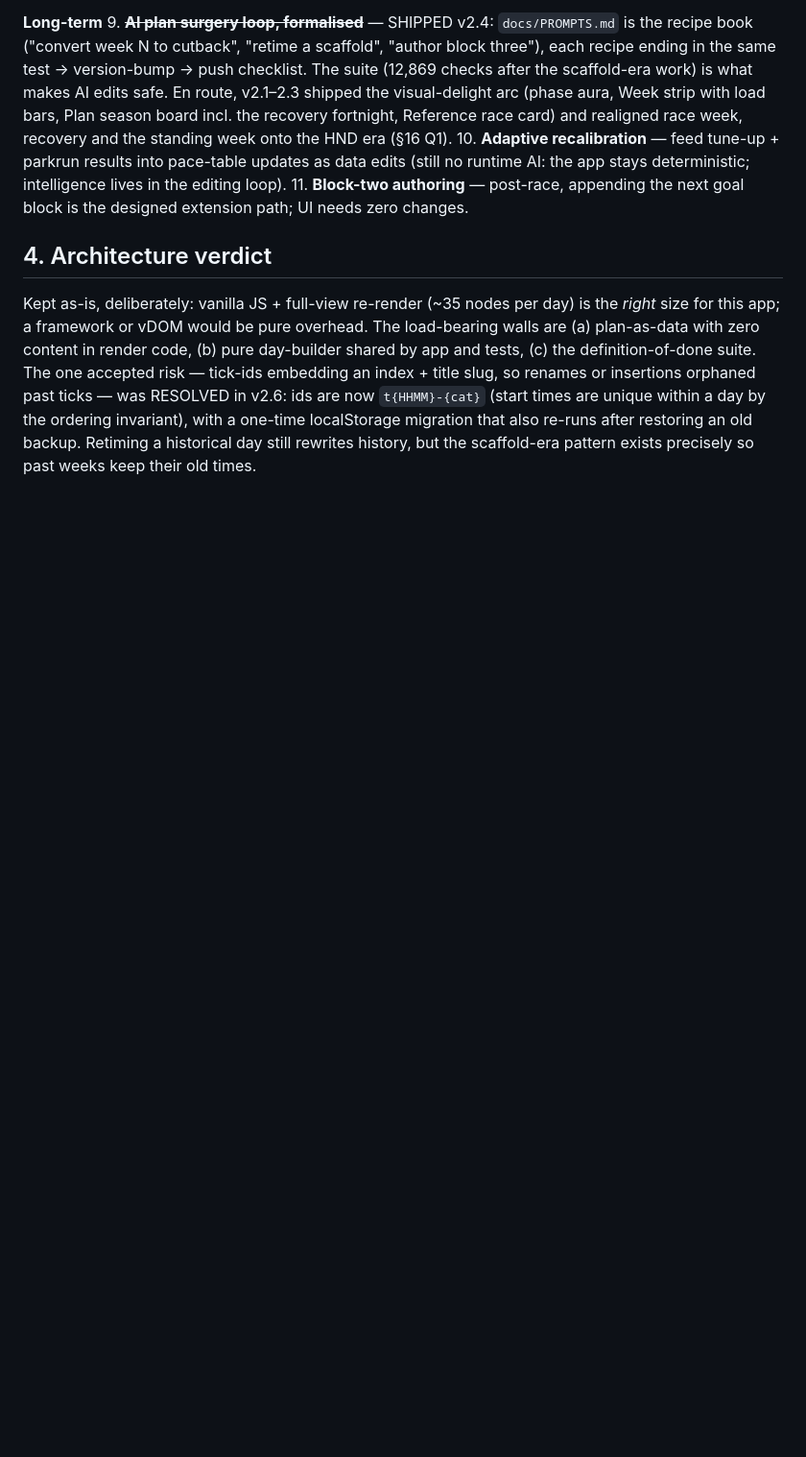
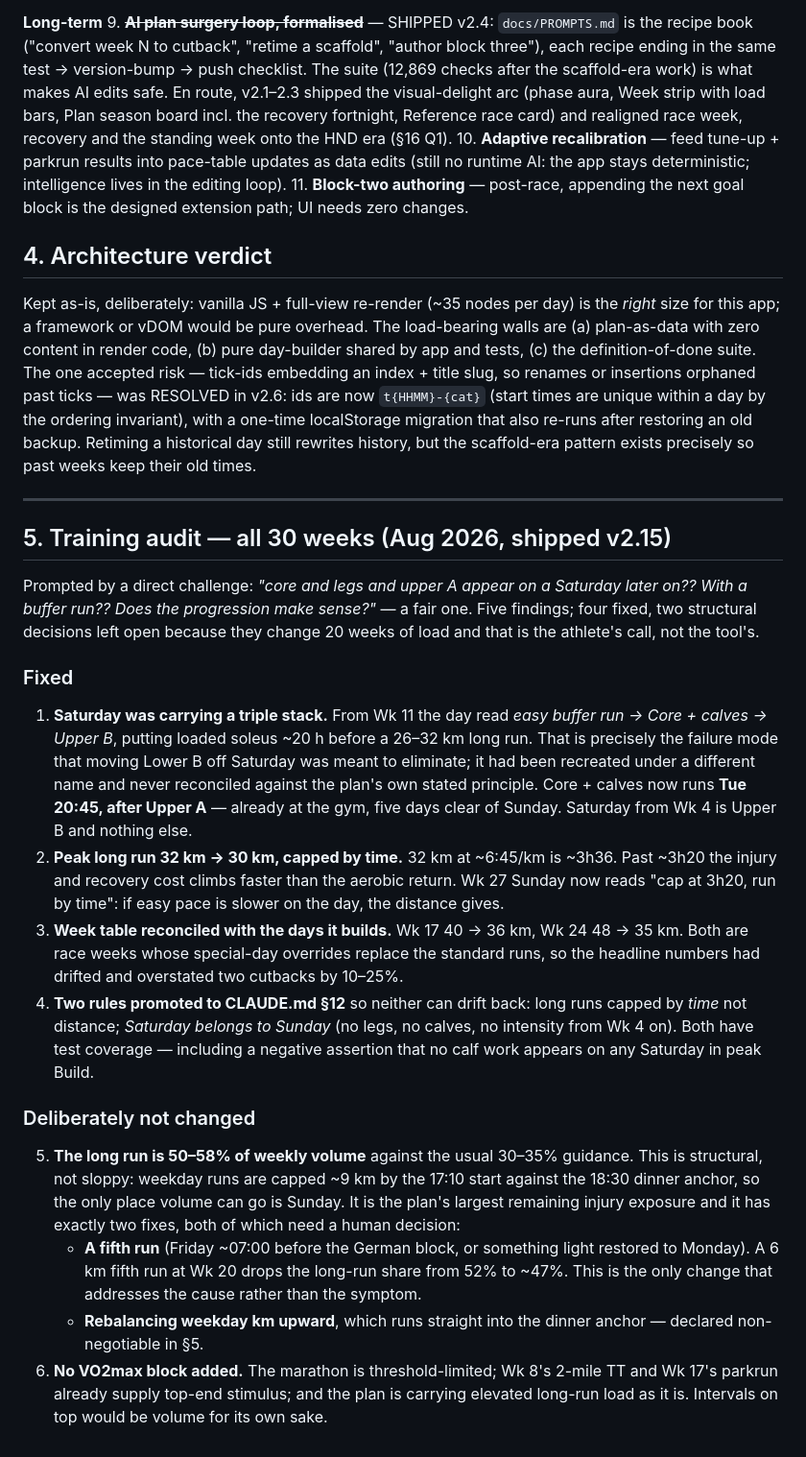
Before and after one commit to jackj-prog/Weekly-planner, a Markdown page: docs/AUDIT.md, the part around the change. Shown at 96% size. GitHub-like rendering; blank space fills up the shorter version.

Commit message:
docs: record the 30-week training audit and the two open structural decisions
AUDIT.md gains a training section alongside the engineering one — what
was wrong on Saturday, why the peak long run is now time-capped, which
week-table numbers had drifted, and the two changes (a fifth run, or a
weekday volume rebalance) that are deliberately left for the athlete to
decide because they alter 20 weeks of load.

Docs only; no plan data touched, so no cache bump.

Co-Authored-By: Claude Opus 5 <noreply@anthropic.com>
Claude-Session: https://claude.ai/code/session_01Y3DLByAJGmu76Y1CpJkz1r

```diff
--- a/docs/AUDIT.md
+++ b/docs/AUDIT.md
@@ -127,3 +127,56 @@ are unique within a day by the ordering invariant), with a one-time
 localStorage migration that also re-runs after restoring an old backup.
 Retiming a historical day still rewrites history, but the scaffold-era
 pattern exists precisely so past weeks keep their old times.
+
+---
+
+## 5. Training audit — all 30 weeks (Aug 2026, shipped v2.15)
+
+Prompted by a direct challenge: *"core and legs and upper A appear on a
+Saturday later on?? With a buffer run?? Does the progression make
+sense?"* — a fair one. Five findings; four fixed, two structural
+decisions left open because they change 20 weeks of load and that is
+the athlete's call, not the tool's.
+
+### Fixed
+
+1. **Saturday was carrying a triple stack.** From Wk 11 the day read
+   *easy buffer run → Core + calves → Upper B*, putting loaded soleus
+   ~20 h before a 26–32 km long run. That is precisely the failure mode
+   that moving Lower B off Saturday was meant to eliminate; it had been
+   recreated under a different name and never reconciled against the
+   plan's own stated principle. Core + calves now runs **Tue 20:45,
+   after Upper A** — already at the gym, five days clear of Sunday.
+   Saturday from Wk 4 is Upper B and nothing else.
+2. **Peak long run 32 km → 30 km, capped by time.** 32 km at ~6:45/km
+   is ~3h36. Past ~3h20 the injury and recovery cost climbs faster than
+   the aerobic return. Wk 27 Sunday now reads "cap at 3h20, run by
+   time": if easy pace is slower on the day, the distance gives.
+3. **Week table reconciled with the days it builds.** Wk 17 40 → 36 km,
+   Wk 24 48 → 35 km. Both are race weeks whose special-day overrides
+   replace the standard runs, so the headline numbers had drifted and
+   overstated two cutbacks by 10–25%.
+4. **Two rules promoted to CLAUDE.md §12** so neither can drift back:
+   long runs capped by *time* not distance; *Saturday belongs to
+   Sunday* (no legs, no calves, no intensity from Wk 4 on). Both have
+   test coverage — including a negative assertion that no calf work
+   appears on any Saturday in peak Build.
+
+### Deliberately not changed
+
+5. **The long run is 50–58% of weekly volume** against the usual
+   30–35% guidance. This is structural, not sloppy: weekday runs are
+   capped ~9 km by the 17:10 start against the 18:30 dinner anchor, so
+   the only place volume can go is Sunday. It is the plan's largest
+   remaining injury exposure and it has exactly two fixes, both of
+   which need a human decision:
+   - **A fifth run** (Friday ~07:00 before the German block, or
+     something light restored to Monday). A 6 km fifth run at Wk 20
+     drops the long-run share from 52% to ~47%. This is the only
+     change that addresses the cause rather than the symptom.
+   - **Rebalancing weekday km upward**, which runs straight into the
+     dinner anchor — declared non-negotiable in §5.
+6. **No VO2max block added.** The marathon is threshold-limited; Wk 8's
+   2-mile TT and Wk 17's parkrun already supply top-end stimulus; and
+   the plan is carrying elevated long-run load as it is. Intervals on
+   top would be volume for its own sake.
```
